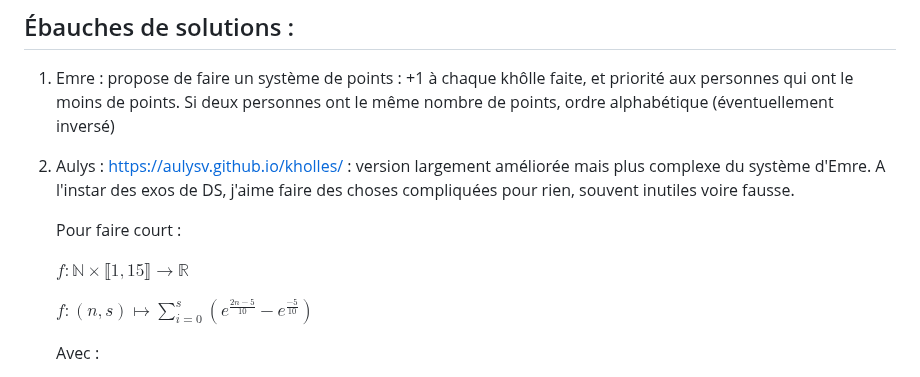
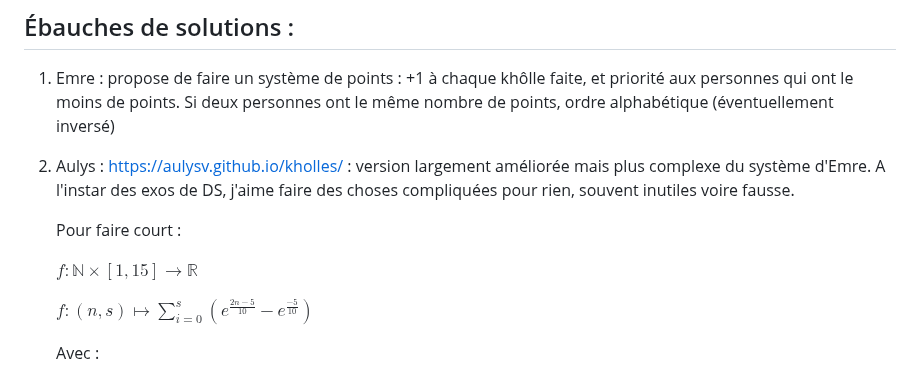
Before and after one commit to AulysV/kholles, a Markdown page: readme.md, the part around the change. Rendered like a GitHub page.

```diff
--- a/readme.md
+++ b/readme.md
@@ -12,7 +12,7 @@ Tout fonctionne parfaitement avec la solution d'Emre détaillée ci-dessous, mai
 
    Pour faire court :
 
-   $f : \mathbb{N} \times \llbracket 1, 15 \rrbracket \longrightarrow \mathbb{R}$
+   $f : \mathbb{N} \times [1, 15] \longrightarrow \mathbb{R}$
 
     $f : (n, s) \longmapsto \sum_{i=0}^{s} \left(e^{\frac{2n-5}{10}} - e^{\frac{-5}{10}}\right)$
 
```
